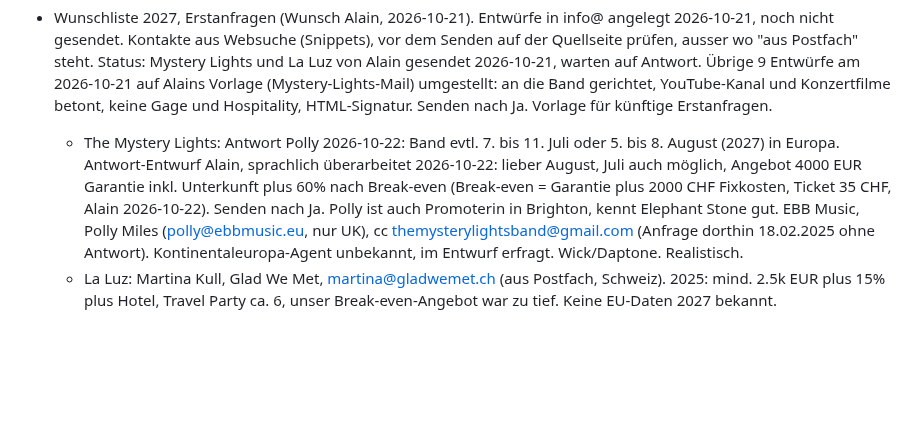
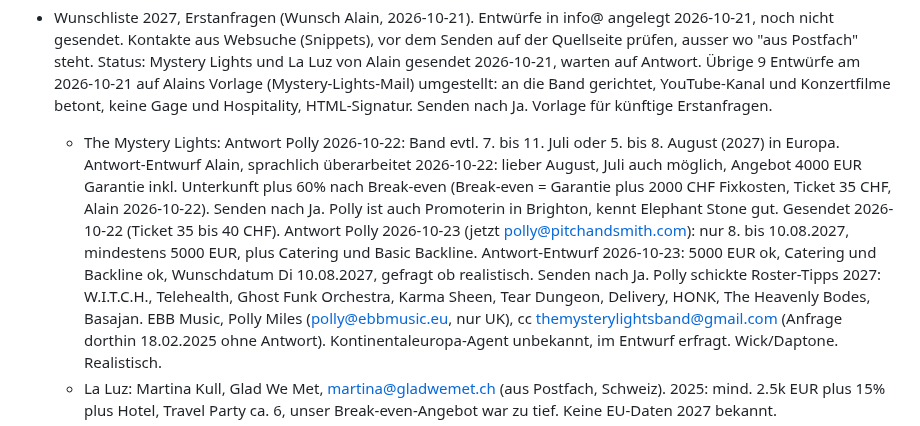
Before and after one commit to daellengarnier/jarvis, a Markdown page: areas/spinnerei-booking/NOTES.md, the part around the change. Rendered like a GitHub page; blank space fills up the shorter version.

Commit message:
Booking: Mystery Lights, Antwort Polly und Entwurf 5000 EUR
Co-Authored-By: Claude Opus 5.5 <noreply@anthropic.com>
Claude-Session: https://claude.ai/code/session_015HoEnKNcG6HmSEjPYkHWPt

```diff
--- a/areas/spinnerei-booking/NOTES.md
+++ b/areas/spinnerei-booking/NOTES.md
@@ -40,7 +40,7 @@ Lose Anfragen und Ideen. Sobald ein Termin bestätigt oder eine ernsthafte Optio
 - Stone Sober (HU, Annibale Booking, Filippo, filippo@annibale.eu): 5. März 2027 verfügbar. Unser Angebot 350 EUR, Filippo will 400 EUR plus Unterkunft für 2 Personen. Seit 10.08.2026 keine Antwort von uns, Filippo hat dreimal nachgefragt (zuletzt 20.08.2026). Zusage zu 400 EUR plus Unterkunft für 2 am 2026-10-06 gesendet, Antwort Filippo 2026-10-07: Band nicht mehr verfügbar, weil wir seit 10.08. nicht geantwortet haben. Bietet stattdessen eine andere Band am 18./19. März 2027 an. Status: abgesagt, Alternativangebot offen.
 
 - Wunschliste 2027, Erstanfragen (Wunsch Alain, 2026-10-21). Entwürfe in info@ angelegt 2026-10-21, noch nicht gesendet. Kontakte aus Websuche (Snippets), vor dem Senden auf der Quellseite prüfen, ausser wo "aus Postfach" steht. Status: Mystery Lights und La Luz von Alain gesendet 2026-10-21, warten auf Antwort. Übrige 9 Entwürfe am 2026-10-21 auf Alains Vorlage (Mystery-Lights-Mail) umgestellt: an die Band gerichtet, YouTube-Kanal und Konzertfilme betont, keine Gage und Hospitality, HTML-Signatur. Senden nach Ja. Vorlage für künftige Erstanfragen.
-  - The Mystery Lights: Antwort Polly 2026-10-22: Band evtl. 7. bis 11. Juli oder 5. bis 8. August (2027) in Europa. Antwort-Entwurf Alain, sprachlich überarbeitet 2026-10-22: lieber August, Juli auch möglich, Angebot 4000 EUR Garantie inkl. Unterkunft plus 60% nach Break-even (Break-even = Garantie plus 2000 CHF Fixkosten, Ticket 35 CHF, Alain 2026-10-22). Senden nach Ja. Polly ist auch Promoterin in Brighton, kennt Elephant Stone gut.
+  - The Mystery Lights: Antwort Polly 2026-10-22: Band evtl. 7. bis 11. Juli oder 5. bis 8. August (2027) in Europa. Antwort-Entwurf Alain, sprachlich überarbeitet 2026-10-22: lieber August, Juli auch möglich, Angebot 4000 EUR Garantie inkl. Unterkunft plus 60% nach Break-even (Break-even = Garantie plus 2000 CHF Fixkosten, Ticket 35 CHF, Alain 2026-10-22). Senden nach Ja. Polly ist auch Promoterin in Brighton, kennt Elephant Stone gut. Gesendet 2026-10-22 (Ticket 35 bis 40 CHF). Antwort Polly 2026-10-23 (jetzt polly@pitchandsmith.com): nur 8. bis 10.08.2027, mindestens 5000 EUR, plus Catering und Basic Backline. Antwort-Entwurf 2026-10-23: 5000 EUR ok, Catering und Backline ok, Wunschdatum Di 10.08.2027, gefragt ob realistisch. Senden nach Ja. Polly schickte Roster-Tipps 2027: W.I.T.C.H., Telehealth, Ghost Funk Orchestra, Karma Sheen, Tear Dungeon, Delivery, HONK, The Heavenly Bodes, Basajan.
     EBB Music, Polly Miles (polly@ebbmusic.eu, nur UK), cc themysterylightsband@gmail.com (Anfrage dorthin 18.02.2025 ohne Antwort). Kontinentaleuropa-Agent unbekannt, im Entwurf erfragt. Wick/Daptone. Realistisch.
   - La Luz: Martina Kull, Glad We Met, martina@gladwemet.ch (aus Postfach, Schweiz). 2025: mind. 2.5k EUR plus 15% plus Hotel, Travel Party ca. 6, unser Break-even-Angebot war zu tief. Keine EU-Daten 2027 bekannt.
   - Morgan Delt: Kirmes (Christian Kühr), Powerline Agency Berlin, ck@powerline-agency.com. Tourt kaum. Grösse passt.
```
